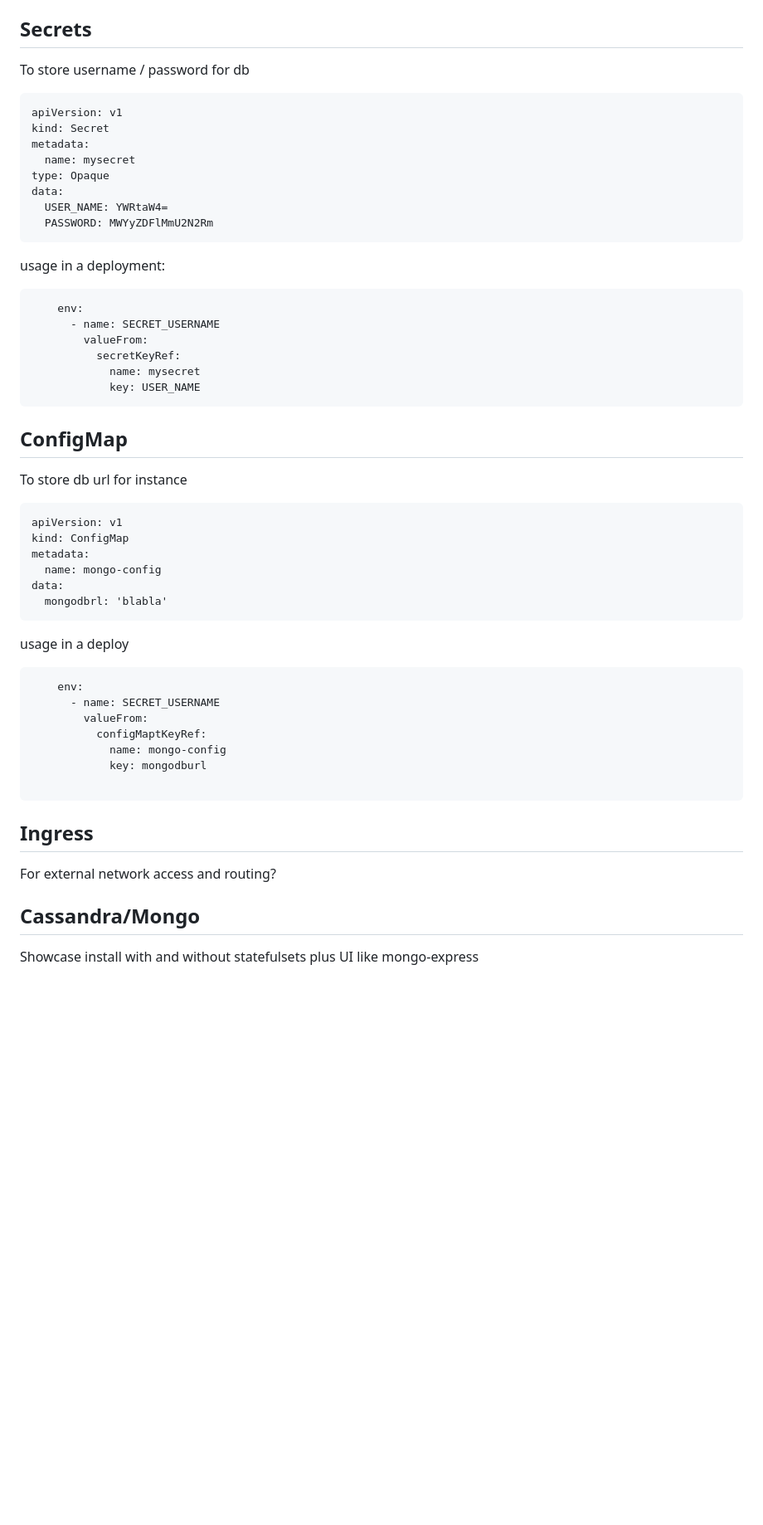
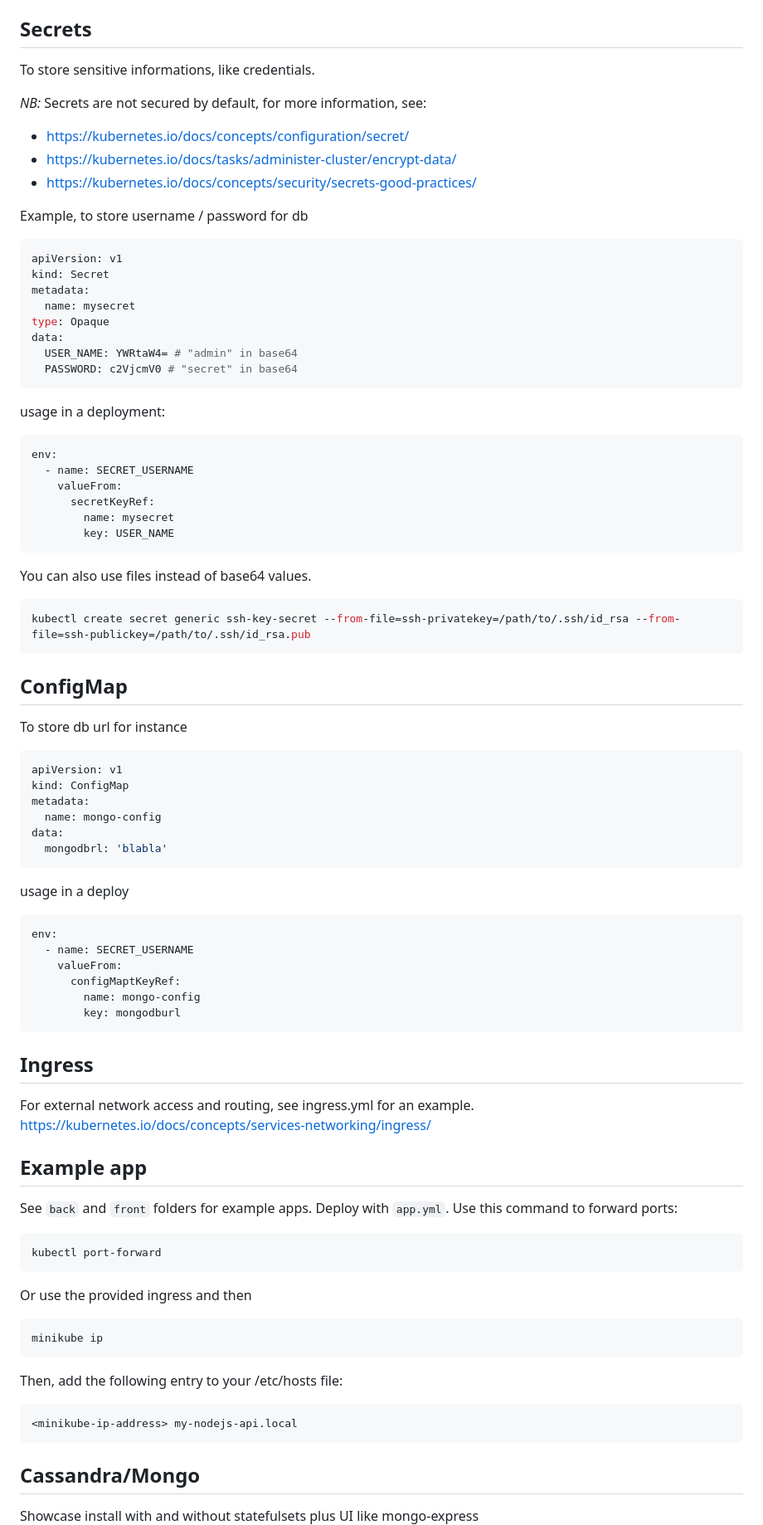
Before and after one commit to Tete1805/kubernetes-example, a Markdown page: Readme.md, the part around one of its changes. Shown at 83% size. Drawn GitHub-style; blank space fills up the shorter version.

Commit message:
improves readme

````diff
--- a/Readme.md
+++ b/Readme.md
@@ -67,27 +85,48 @@ Get a token for the user we just created with `kubectl -n kubernetes-dashboard c
 ## Secrets
-To store username / password for db
-```
+
+To store sensitive informations, like credentials.
+
+_NB:_ Secrets are not secured by default, for more information, see:
+
+- https://kubernetes.io/docs/concepts/configuration/secret/
+- https://kubernetes.io/docs/tasks/administer-cluster/encrypt-data/
+- https://kubernetes.io/docs/concepts/security/secrets-good-practices/
+
+Example, to store username / password for db
+
+```yml
 apiVersion: v1
 kind: Secret
 metadata:
   name: mysecret
 type: Opaque
 data:
-  USER_NAME: YWRtaW4=
-  PASSWORD: MWYyZDFlMmU2N2Rm
+  USER_NAME: YWRtaW4= # "admin" in base64
+  PASSWORD: c2VjcmV0 # "secret" in base64
 ```
+
 usage in a deployment:
+
+```yml
+env:
+  - name: SECRET_USERNAME
+    valueFrom:
+      secretKeyRef:
+        name: mysecret
+        key: USER_NAME
 ```
-    env:
-      - name: SECRET_USERNAME
-        valueFrom:
-          secretKeyRef:
-            name: mysecret
-            key: USER_NAME
+
+You can also use files instead of base64 values.
+
+```sh
+kubectl create secret generic ssh-key-secret --from-file=ssh-privatekey=/path/to/.ssh/id_rsa --from-file=ssh-publickey=/path/to/.ssh/id_rsa.pub
 ```
+
 ## ConfigMap
+
 To store db url for instance
-```
+
+```yml
 apiVersion: v1
 kind: ConfigMap
 metadata:
@@ -95,18 +134,45 @@ metadata:
 data:
   mongodbrl: 'blabla'
 ```
+
 usage in a deploy
+
+```yml
+env:
+  - name: SECRET_USERNAME
+    valueFrom:
+      configMaptKeyRef:
+        name: mongo-config
+        key: mongodburl
 ```
-    env:
-      - name: SECRET_USERNAME
-        valueFrom:
-          configMaptKeyRef:
-            name: mongo-config
-            key: mongodburl
 
+## Ingress
+
+For external network access and routing, see ingress.yml for an example.
+https://kubernetes.io/docs/concepts/services-networking/ingress/
+
+## Example app
+
+See `back` and `front` folders for example apps.
+Deploy with `app.yml`.
+Use this command to forward ports:
+
+```sh
+kubectl port-forward
 ```
-## Ingress
-For external network access and routing?
+
+Or use the provided ingress and then
+
+```sh
+minikube ip
+```
+
+Then, add the following entry to your /etc/hosts file:
+
+```txt
+<minikube-ip-address> my-nodejs-api.local
+```
 
 ## Cassandra/Mongo
+
 Showcase install with and without statefulsets plus UI like mongo-express
````
Also changed, not shown: other parts of Readme.md (+46 -11 lines).
